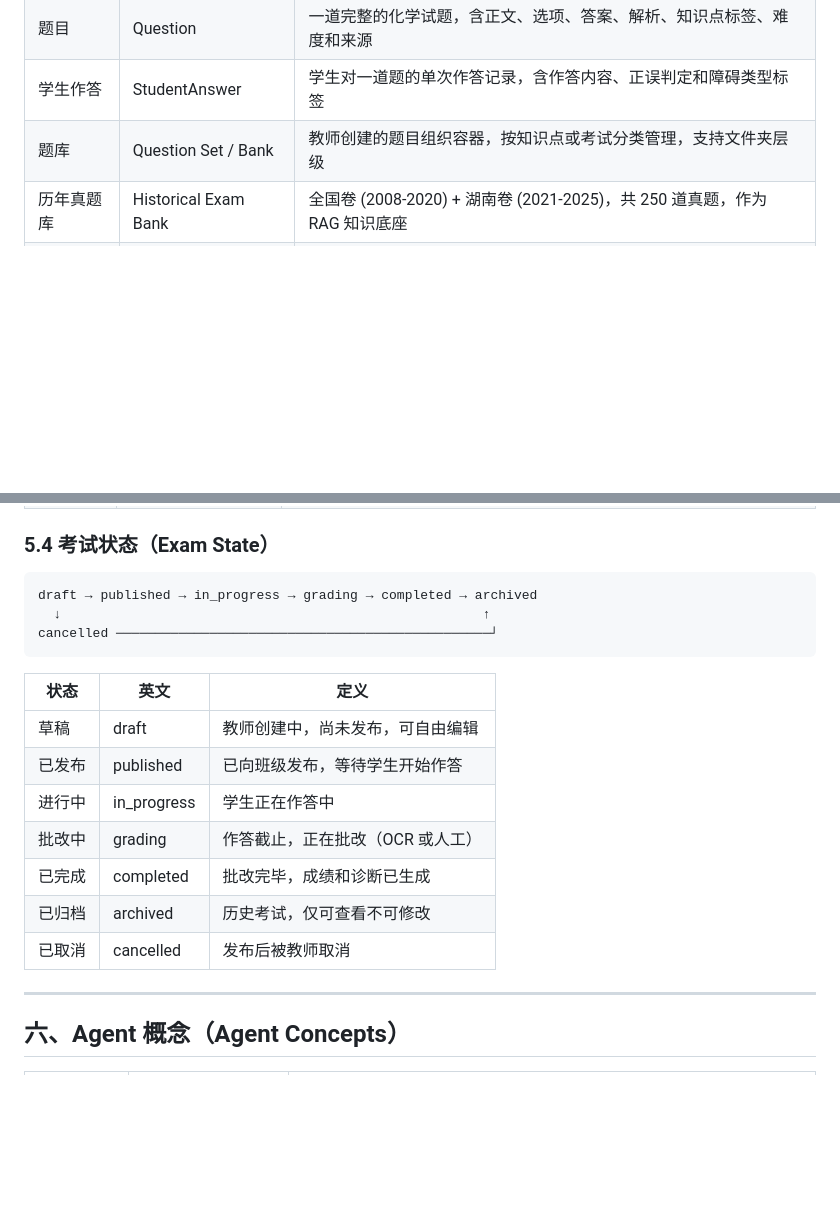
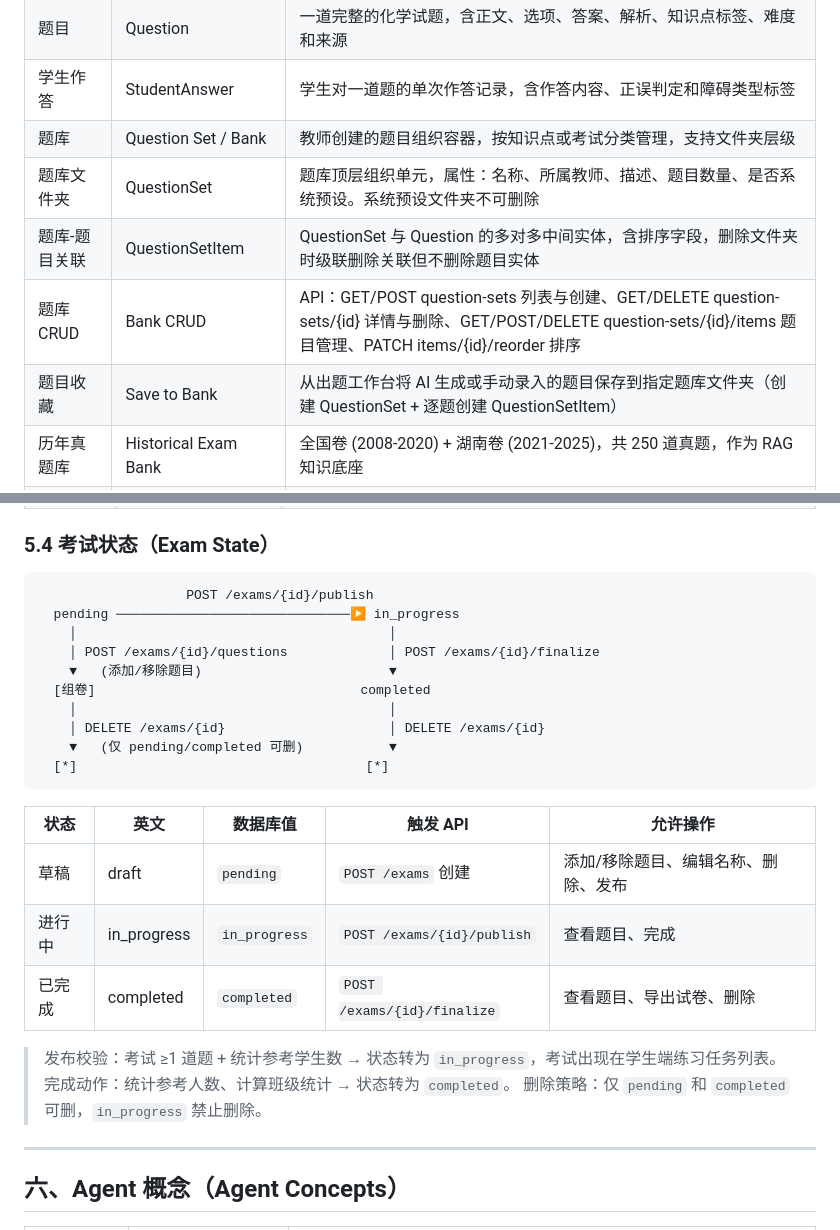
Before and after one commit to zheng8859/chemai-backend, a Markdown page: CONTEXT.md, 2 parts joined by grey strips. Rendered like a GitHub page; blank space fills up the shorter version.

````diff
--- a/CONTEXT.md
+++ b/CONTEXT.md
@@ -51,6 +51,10 @@
 | 题目 | Question | 一道完整的化学试题，含正文、选项、答案、解析、知识点标签、难度和来源 |
 | 学生作答 | StudentAnswer | 学生对一道题的单次作答记录，含作答内容、正误判定和障碍类型标签 |
 | 题库 | Question Set / Bank | 教师创建的题目组织容器，按知识点或考试分类管理，支持文件夹层级 |
+| 题库文件夹 | QuestionSet | 题库顶层组织单元，属性：名称、所属教师、描述、题目数量、是否系统预设。系统预设文件夹不可删除 |
+| 题库-题目关联 | QuestionSetItem | QuestionSet 与 Question 的多对多中间实体，含排序字段，删除文件夹时级联删除关联但不删除题目实体 |
+| 题库 CRUD | Bank CRUD | API：GET/POST question-sets 列表与创建、GET/DELETE question-sets/{id} 详情与删除、GET/POST/DELETE question-sets/{id}/items 题目管理、PATCH items/{id}/reorder 排序 |
+| 题目收藏 | Save to Bank | 从出题工作台将 AI 生成或手动录入的题目保存到指定题库文件夹（创建 QuestionSet + 逐题创建 QuestionSetItem）|
 | 历年真题库 | Historical Exam Bank | 全国卷 (2008-2020) + 湖南卷 (2021-2025)，共 250 道真题，作为 RAG 知识底座 |
 | 变体题 | Variant Question | 基于指定蓝本题生成的同知识点、同难度变体（数值/物质/选项/题干/难度五维变体）|
 | 周报 | Weekly Report | LLM 生成的 200 字自然语言学情总结，家长端使用通俗语言、鼓励为主 |
@@ -128,20 +132,27 @@
 ### 5.4 考试状态（Exam State）
 
 ```
-draft → published → in_progress → grading → completed → archived
-  ↓                                                      ↑
-cancelled ────────────────────────────────────────────────┘
+                   POST /exams/{id}/publish
+  pending ──────────────────────────────▶ in_progress
+    │                                        │
+    │ POST /exams/{id}/questions             │ POST /exams/{id}/finalize
+    ▼   (添加/移除题目)                        ▼
+  [组卷]                                  completed
+    │                                        │
+    │ DELETE /exams/{id}                     │ DELETE /exams/{id}
+    ▼   (仅 pending/completed 可删)           ▼
+  [*]                                     [*]
 ```
 
-| 状态 | 英文 | 定义 |
-|------|------|------|
-| 草稿 | draft | 教师创建中，尚未发布，可自由编辑 |
-| 已发布 | published | 已向班级发布，等待学生开始作答 |
-| 进行中 | in_progress | 学生正在作答中 |
-| 批改中 | grading | 作答截止，正在批改（OCR 或人工）|
-| 已完成 | completed | 批改完毕，成绩和诊断已生成 |
-| 已归档 | archived | 历史考试，仅可查看不可修改 |
-| 已取消 | cancelled | 发布后被教师取消 |
+| 状态 | 英文 | 数据库值 | 触发 API | 允许操作 |
+|------|------|---------|---------|---------|
+| 草稿 | draft | `pending` | `POST /exams` 创建 | 添加/移除题目、编辑名称、删除、发布 |
+| 进行中 | in_progress | `in_progress` | `POST /exams/{id}/publish` | 查看题目、完成 |
+| 已完成 | completed | `completed` | `POST /exams/{id}/finalize` | 查看题目、导出试卷、删除 |
+
+> 发布校验：考试 ≥1 道题 + 统计参考学生数 → 状态转为 `in_progress`，考试出现在学生端练习任务列表。
+> 完成动作：统计参考人数、计算班级统计 → 状态转为 `completed`。
+> 删除策略：仅 `pending` 和 `completed` 可删，`in_progress` 禁止删除。
 
 ---
 
````
Also changed, not shown: other parts of CONTEXT.md (+51 -3 lines).
